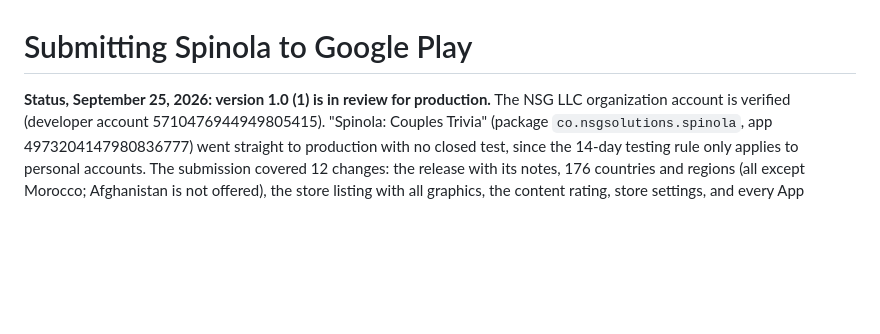
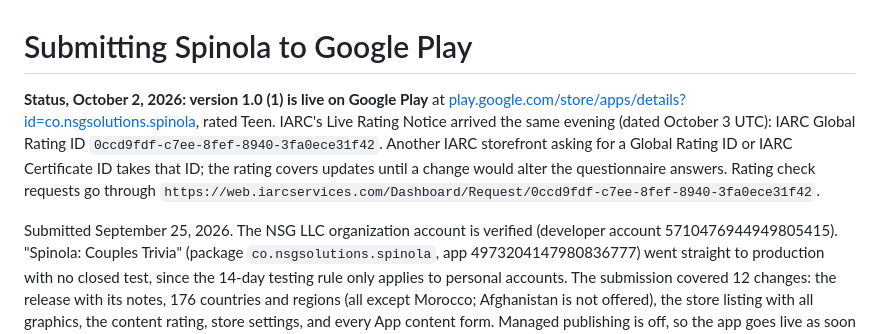
Before and after one commit to nsgnoah/ola-ball, a Markdown page: docs/PLAY-STORE.md, the part around the change. GitHub-like rendering; blank space fills up the shorter version.

Commit message:
Record Android 1.0 live on Google Play with its IARC rating ID
Co-Authored-By: Claude Opus 5.5 <noreply@anthropic.com>

```diff
--- a/docs/PLAY-STORE.md
+++ b/docs/PLAY-STORE.md
@@ -1,6 +1,14 @@
 # Submitting Spinola to Google Play
 
-**Status, September 25, 2026: version 1.0 (1) is in review for production.** The NSG LLC
+**Status, October 2, 2026: version 1.0 (1) is live on Google Play** at
+[play.google.com/store/apps/details?id=co.nsgsolutions.spinola](https://play.google.com/store/apps/details?id=co.nsgsolutions.spinola),
+rated Teen. IARC's Live Rating Notice arrived the same evening (dated October 3 UTC): IARC Global
+Rating ID `0ccd9fdf-c7ee-8fef-8940-3fa0ece31f42`. Another IARC storefront asking for a Global Rating
+ID or IARC Certificate ID takes that ID; the rating covers updates until a change would alter the
+questionnaire answers. Rating check requests go through
+`https://web.iarcservices.com/Dashboard/Request/0ccd9fdf-c7ee-8fef-8940-3fa0ece31f42`.
+
+Submitted September 25, 2026. The NSG LLC
 organization account is verified (developer account 5710476944949805415). "Spinola: Couples Trivia"
 (package `co.nsgsolutions.spinola`, app 4973204147980836777) went straight to production with no
 closed test, since the 14-day testing rule only applies to personal accounts. The submission
```
